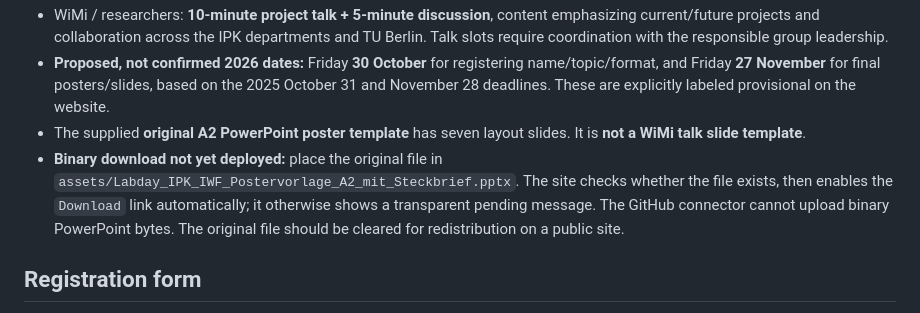
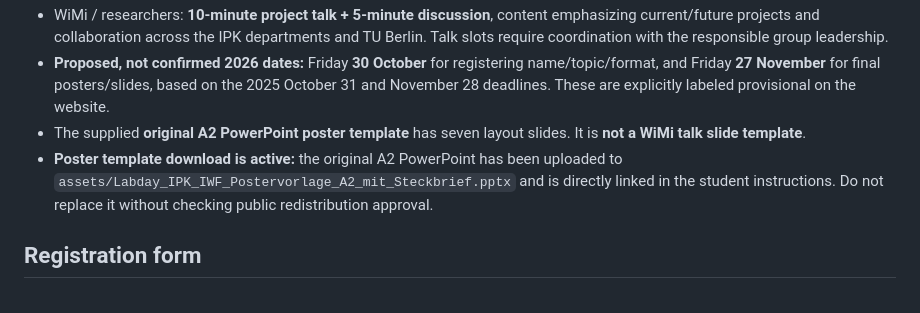
Before and after one commit to aut-labday/aut-labday.github.io, a Markdown page: README.md, the part around the change. Drawn GitHub-style.

Commit message:
Document activated Lab Day A2 poster template download

```diff
--- a/README.md
+++ b/README.md
@@ -29,7 +29,7 @@ The public site has a **FAQ** based on the 2025 info deck and separate bilingual
 - WiMi / researchers: **10-minute project talk + 5-minute discussion**, content emphasizing current/future projects and collaboration across the IPK departments and TU Berlin. Talk slots require coordination with the responsible group leadership.
 - **Proposed, not confirmed 2026 dates:** Friday **30 October** for registering name/topic/format, and Friday **27 November** for final posters/slides, based on the 2025 October 31 and November 28 deadlines. These are explicitly labeled provisional on the website.
 - The supplied **original A2 PowerPoint poster template** has seven layout slides. It is **not a WiMi talk slide template**.
-- **Binary download not yet deployed:** place the original file in `assets/Labday_IPK_IWF_Postervorlage_A2_mit_Steckbrief.pptx`. The site checks whether the file exists, then enables the `Download` link automatically; it otherwise shows a transparent pending message. The GitHub connector cannot upload binary PowerPoint bytes. The original file should be cleared for redistribution on a public site.
+- **Poster template download is active:** the original A2 PowerPoint has been uploaded to `assets/Labday_IPK_IWF_Postervorlage_A2_mit_Steckbrief.pptx` and is directly linked in the student instructions. Do not replace it without checking public redistribution approval.
 
 ## Registration form
 
```
